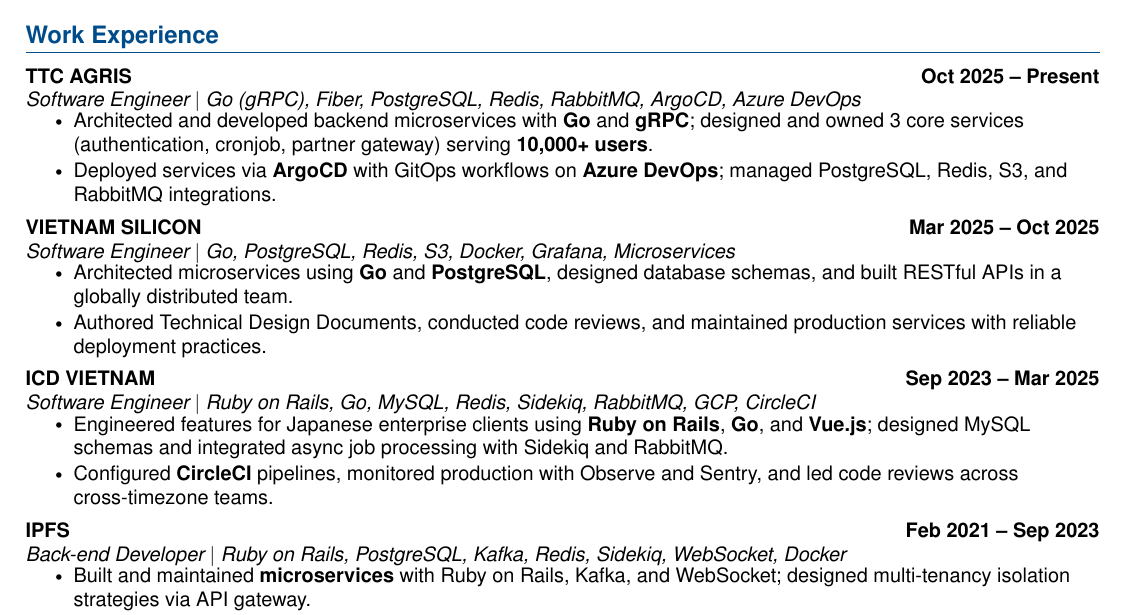
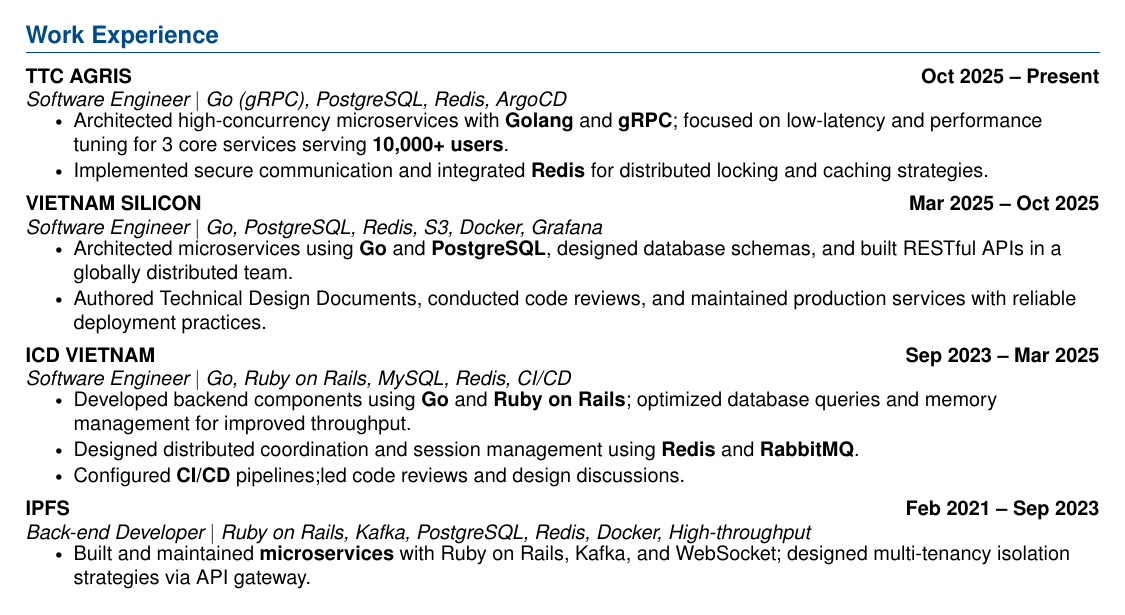
Before and after one commit to rubyhcm/my-resume, a LaTeX document (main.tex): part of page 1 of 2, cut so that both start at the same text. Compiled offline with pdfLaTeX.

Commit message:
refactor: update work experience descriptions and tech stacks in resume

```diff
--- a/main.tex
+++ b/main.tex
@@ -144,16 +144,16 @@
   \resumeSubHeadingListStart
     \resumeSubheading
       {TTC AGRIS}{Oct 2025 -- Present}
-      {Software Engineer $|$ Go (gRPC), Fiber, PostgreSQL, Redis, RabbitMQ, ArgoCD, Azure DevOps}{}
+      {Software Engineer $|$ Go (gRPC), PostgreSQL, Redis, ArgoCD}{}
       \resumeItemListStart
-        \resumeItem{Architected and developed backend microservices with \textbf{Go} and \textbf{gRPC}; designed and owned 3 core services (authentication, cronjob, partner gateway) serving \textbf{10,000+ users}.}
-        \resumeItem{Deployed services via \textbf{ArgoCD} with GitOps workflows on \textbf{Azure DevOps}; managed PostgreSQL, Redis, S3, and RabbitMQ integrations.}
+        \resumeItem{Architected high-concurrency microservices with \textbf{Golang} and \textbf{gRPC}; focused on low-latency and performance tuning for 3 core services serving \textbf{10,000+ users}.}
+        \resumeItem{Implemented secure communication and integrated \textbf{Redis} for distributed locking and caching strategies.}
       \resumeItemListEnd
       \vspace{7pt}
 
     \resumeSubheading
       {VIETNAM SILICON}{Mar 2025 -- Oct 2025}
-      {Software Engineer $|$ Go, PostgreSQL, Redis, S3, Docker, Grafana, Microservices}{}
+      {Software Engineer $|$ Go, PostgreSQL, Redis, S3, Docker, Grafana}{}
       \resumeItemListStart
         \resumeItem{Architected microservices using \textbf{Go} and \textbf{PostgreSQL}, designed database schemas, and built RESTful APIs in a globally distributed team.}
         \resumeItem{Authored Technical Design Documents, conducted code reviews, and maintained production services with reliable deployment practices.}
@@ -162,16 +162,17 @@
 
     \resumeSubheading
       {ICD VIETNAM}{Sep 2023 -- Mar 2025}
-      {Software Engineer $|$ Ruby on Rails, Go, MySQL, Redis, Sidekiq, RabbitMQ, GCP, CircleCI}{}
+      {Software Engineer $|$ Go, Ruby on Rails, MySQL, Redis, CI/CD}{}
       \resumeItemListStart
-        \resumeItem{Engineered features for Japanese enterprise clients using \textbf{Ruby on Rails}, \textbf{Go}, and \textbf{Vue.js}; designed MySQL schemas and integrated async job processing with Sidekiq and RabbitMQ.}
-        \resumeItem{Configured \textbf{CircleCI} pipelines, monitored production with Observe and Sentry, and led code reviews across cross-timezone teams.}
+        \resumeItem{Developed backend components using \textbf{Go} and \textbf{Ruby on Rails}; optimized database queries and memory management for improved throughput.}
+        \resumeItem{Designed distributed coordination and session management using \textbf{Redis} and \textbf{RabbitMQ}.}
+        \resumeItem{Configured \textbf{CI/CD} pipelines;led code reviews and design discussions.}
       \resumeItemListEnd
       \vspace{7pt}
 
     \resumeSubheading
       {IPFS}{Feb 2021 -- Sep 2023}
-      {Back-end Developer $|$ Ruby on Rails, PostgreSQL, Kafka, Redis, Sidekiq, WebSocket, Docker}{}
+      {Back-end Developer $|$ Ruby on Rails, Kafka, PostgreSQL, Redis, Docker, High-throughput}{}
       \resumeItemListStart
         \resumeItem{Built and maintained \textbf{microservices} with Ruby on Rails, Kafka, and WebSocket; designed multi-tenancy isolation strategies via API gateway.}
         \resumeItem{Managed async job processing with Sidekiq and monitored production reliability using Sentry.}
```
